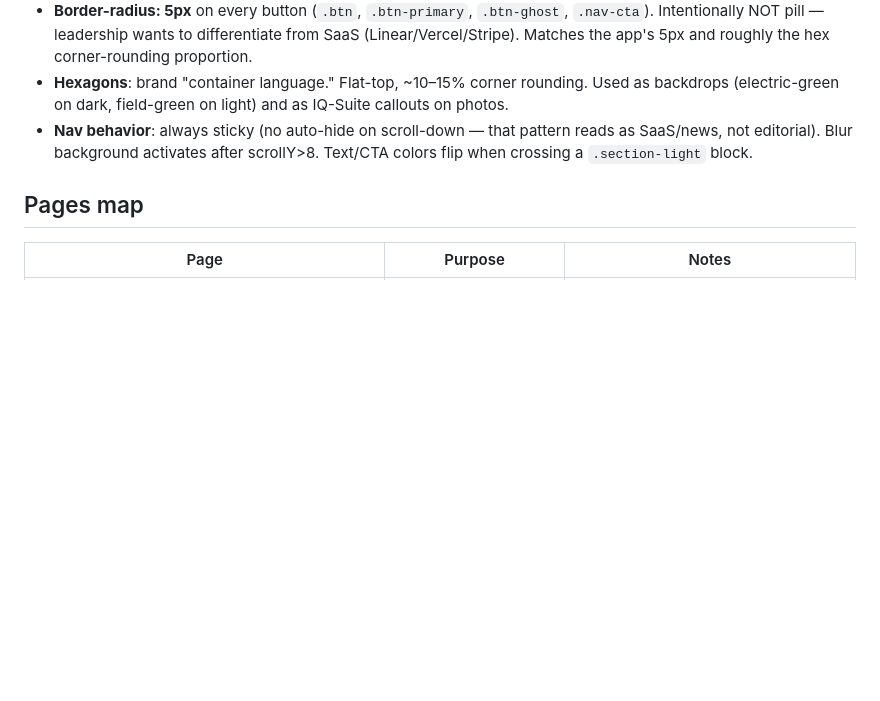
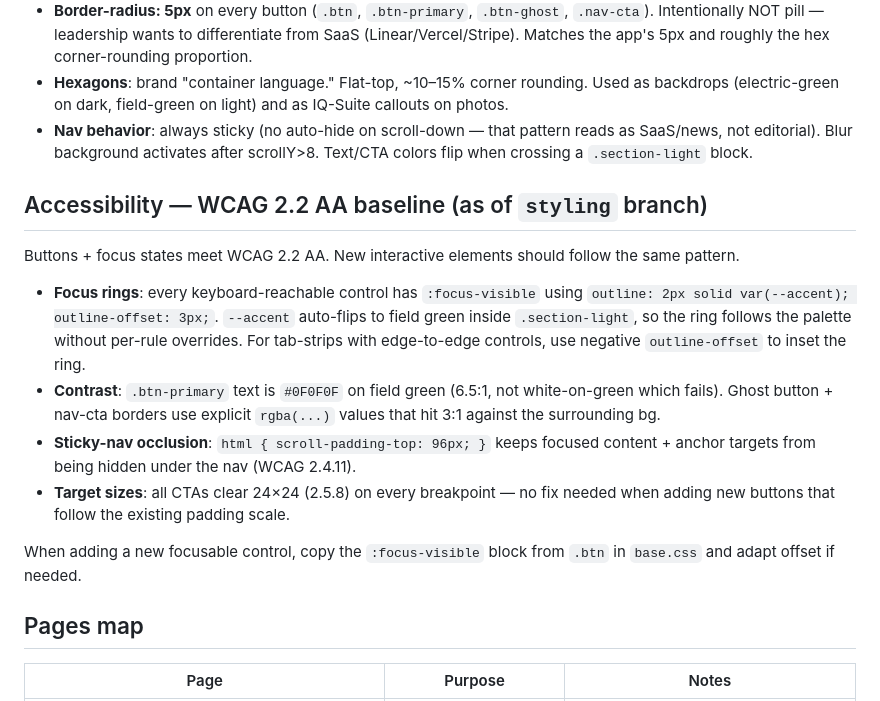
Before and after one commit to glindahl-gf/cache-money, a Markdown page: SITE_CONTEXT.md, the part around one of its changes. Rendered like a GitHub page; blank space fills up the shorter version.

```diff
--- a/SITE_CONTEXT.md
+++ b/SITE_CONTEXT.md
@@ -66,6 +83,17 @@ Legal subpages use `../css/`, `../js/`, etc. (include.js handles partial paths a
 - **Hexagons**: brand "container language." Flat-top, ~10–15% corner rounding. Used as backdrops (electric-green on dark, field-green on light) and as IQ-Suite callouts on photos.
 - **Nav behavior**: always sticky (no auto-hide on scroll-down — that pattern reads as SaaS/news, not editorial). Blur background activates after scrollY>8. Text/CTA colors flip when crossing a `.section-light` block.
 
+## Accessibility — WCAG 2.2 AA baseline (as of `styling` branch)
+
+Buttons + focus states meet WCAG 2.2 AA. New interactive elements should follow the same pattern.
+
+- **Focus rings**: every keyboard-reachable control has `:focus-visible` using `outline: 2px solid var(--accent); outline-offset: 3px;`. `--accent` auto-flips to field green inside `.section-light`, so the ring follows the palette without per-rule overrides. For tab-strips with edge-to-edge controls, use negative `outline-offset` to inset the ring.
+- **Contrast**: `.btn-primary` text is `#0F0F0F` on field green (6.5:1, not white-on-green which fails). Ghost button + nav-cta borders use explicit `rgba(...)` values that hit 3:1 against the surrounding bg.
+- **Sticky-nav occlusion**: `html { scroll-padding-top: 96px; }` keeps focused content + anchor targets from being hidden under the nav (WCAG 2.4.11).
+- **Target sizes**: all CTAs clear 24×24 (2.5.8) on every breakpoint — no fix needed when adding new buttons that follow the existing padding scale.
+
+When adding a new focusable control, copy the `:focus-visible` block from `.btn` in `base.css` and adapt offset if needed.
+
 ## Pages map
 
 | Page | Purpose | Notes |
```
Also changed, not shown: other parts of SITE_CONTEXT.md (+25 -4 lines).
